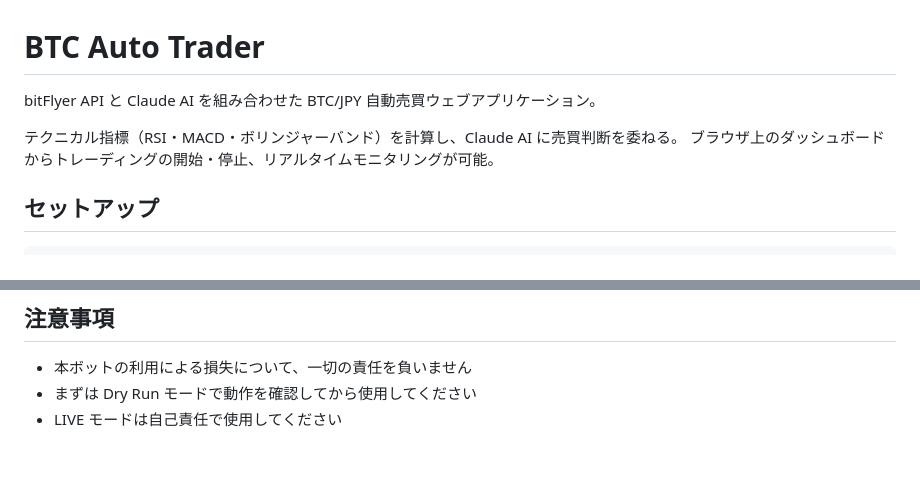
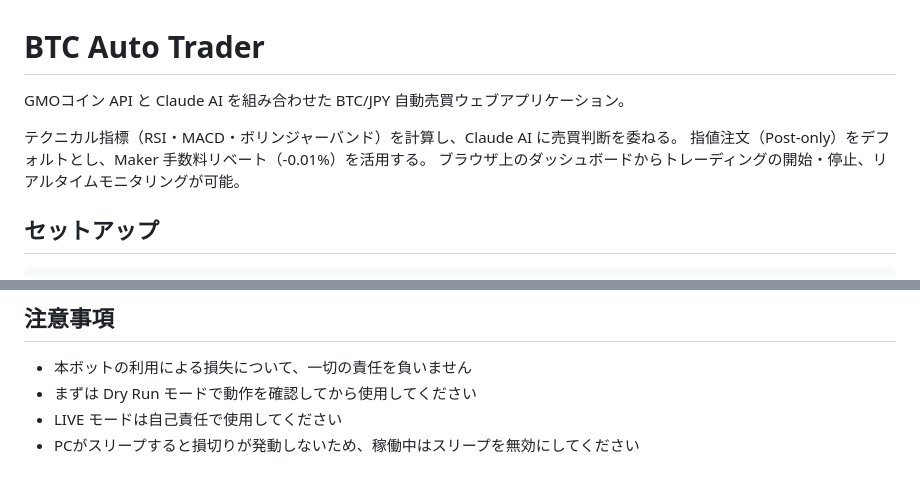
Before and after one commit to okuda-ry/BTC-Trader, a Markdown page: README.md, 2 parts joined by grey strips. Rendered like a GitHub page.

```diff
--- a/README.md
+++ b/README.md
@@ -1,8 +1,9 @@
 # BTC Auto Trader
 
-bitFlyer API と Claude AI を組み合わせた BTC/JPY 自動売買ウェブアプリケーション。
+GMOコイン API と Claude AI を組み合わせた BTC/JPY 自動売買ウェブアプリケーション。
 
 テクニカル指標（RSI・MACD・ボリンジャーバンド）を計算し、Claude AI に売買判断を委ねる。
+指値注文（Post-only）をデフォルトとし、Maker 手数料リベート（-0.01%）を活用する。
 ブラウザ上のダッシュボードからトレーディングの開始・停止、リアルタイムモニタリングが可能。
 
 ## セットアップ
@@ -106,3 +109,4 @@ python main.py --live
 - 本ボットの利用による損失について、一切の責任を負いません
 - まずは Dry Run モードで動作を確認してから使用してください
 - LIVE モードは自己責任で使用してください
+- PCがスリープすると損切りが発動しないため、稼働中はスリープを無効にしてください
```
Also changed, not shown: other parts of README.md (+18 -16 lines).
